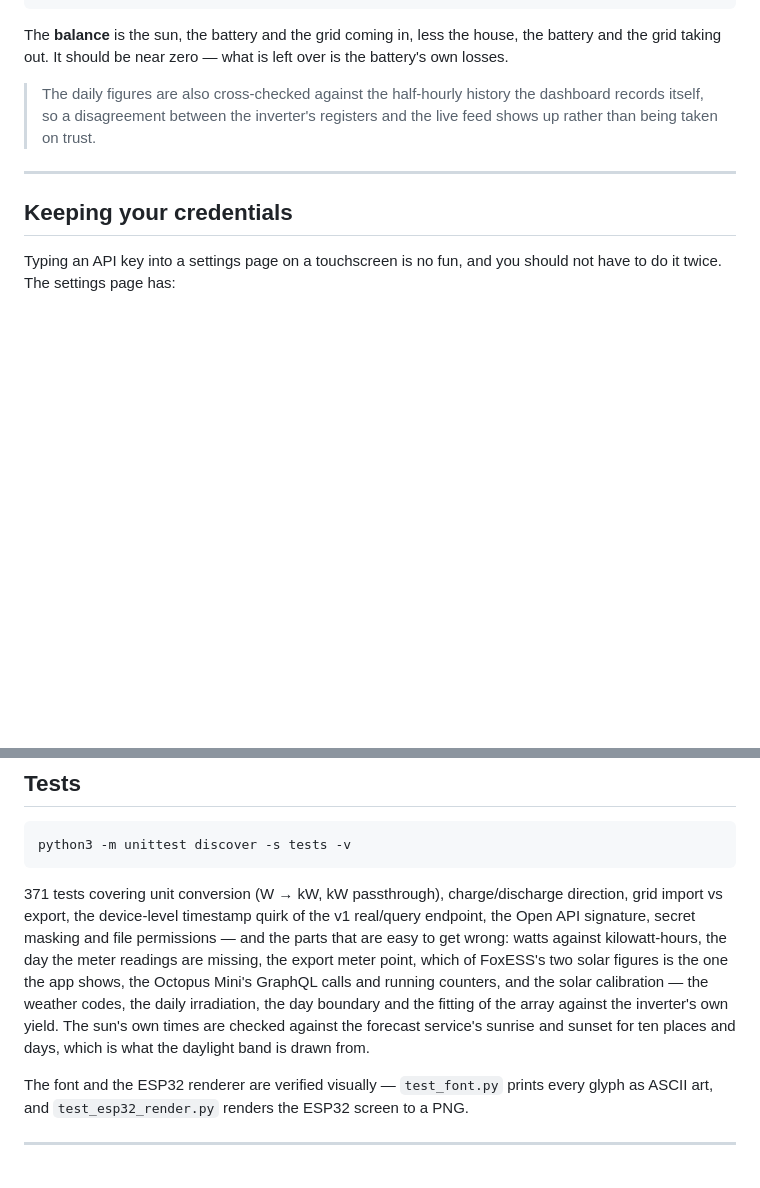
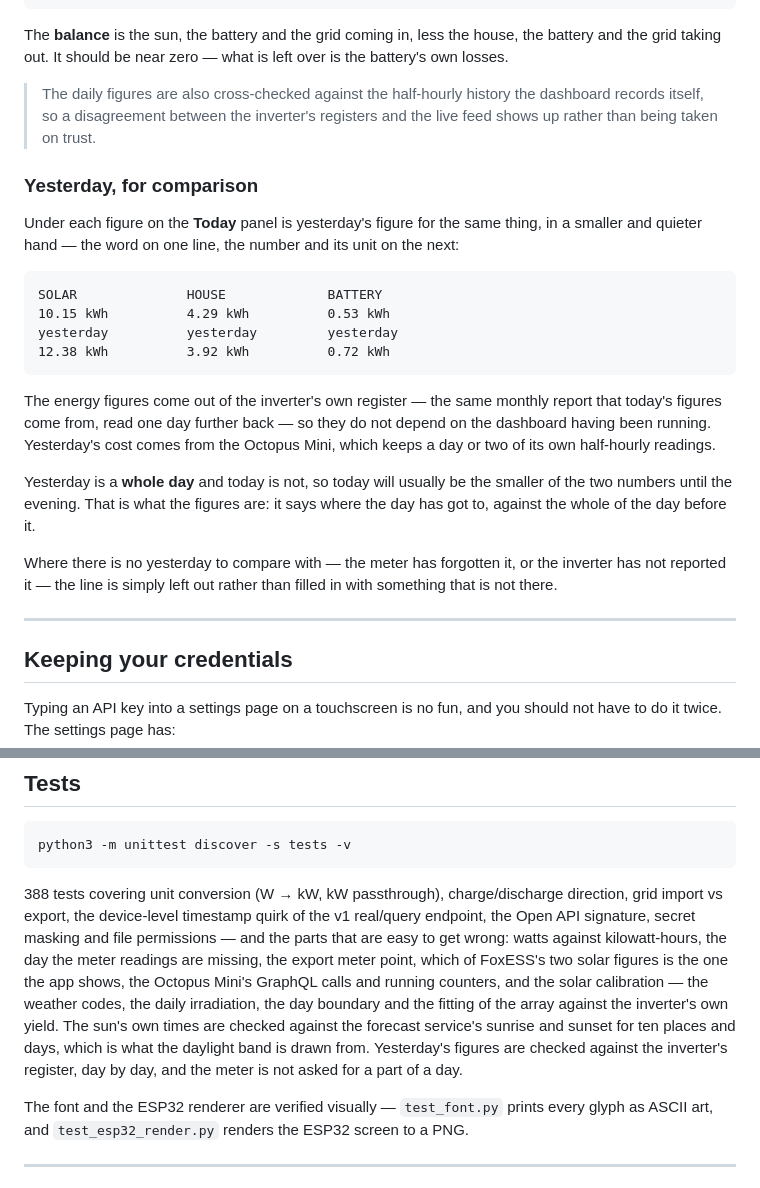
Before and after one commit to gosdenj/foxess-dashboard, a Markdown page: README.md, 2 parts joined by grey strips. GitHub-like rendering; blank space fills up the shorter version.

````diff
--- a/README.md
+++ b/README.md
@@ -564,6 +564,34 @@ what is left over is the battery's own losses.
 > inverter's registers and the live feed shows up rather than being
 > taken on trust.
 
+### Yesterday, for comparison
+
+Under each figure on the **Today** panel is yesterday's figure for the
+same thing, in a smaller and quieter hand — the word on one line, the
+number and its unit on the next:
+
+```
+SOLAR              HOUSE             BATTERY
+10.15 kWh          4.29 kWh          0.53 kWh
+yesterday          yesterday         yesterday
+12.38 kWh          3.92 kWh          0.72 kWh
+```
+
+The energy figures come out of the inverter's own register — the same
+monthly report that today's figures come from, read one day further
+back — so they do not depend on the dashboard having been running.
+Yesterday's cost comes from the Octopus Mini, which keeps a day or two
+of its own half-hourly readings.
+
+Yesterday is a **whole day** and today is not, so today will usually be
+the smaller of the two numbers until the evening. That is what the
+figures are: it says where the day has got to, against the whole of the
+day before it.
+
+Where there is no yesterday to compare with — the meter has forgotten
+it, or the inverter has not reported it — the line is simply left out
+rather than filled in with something that is not there.
+
 ---
 
 ## Keeping your credentials
@@ -786,7 +814,7 @@ foxess-dashboard/
 python3 -m unittest discover -s tests -v
 ```
 
-371 tests covering unit conversion (W → kW, kW passthrough), charge/discharge
+388 tests covering unit conversion (W → kW, kW passthrough), charge/discharge
 direction, grid import vs export, the device-level timestamp quirk of the v1
 real/query endpoint, the Open API signature, secret masking and file
 permissions — and the parts that are easy to get wrong: watts against
@@ -797,6 +825,8 @@ calibration — the weather codes, the daily irradiation, the day boundary
 and the fitting of the array against the inverter's own yield. The sun's
 own times are checked against the forecast service's sunrise and sunset
 for ten places and days, which is what the daylight band is drawn from.
+Yesterday's figures are checked against the inverter's register, day by
+day, and the meter is not asked for a part of a day.
 
 The font and the ESP32 renderer are verified visually — `test_font.py` prints
 every glyph as ASCII art, and `test_esp32_render.py` renders the ESP32 screen
````
Also changed, not shown: docs/RELEASE-2026-10-27.3.md (added, +72 -0 lines), docs/usage-slide-800x480.png, docs/usage-slide-mini.png, preview-800x480-usage.png, preview-usage-slide.png, 6 other files.
